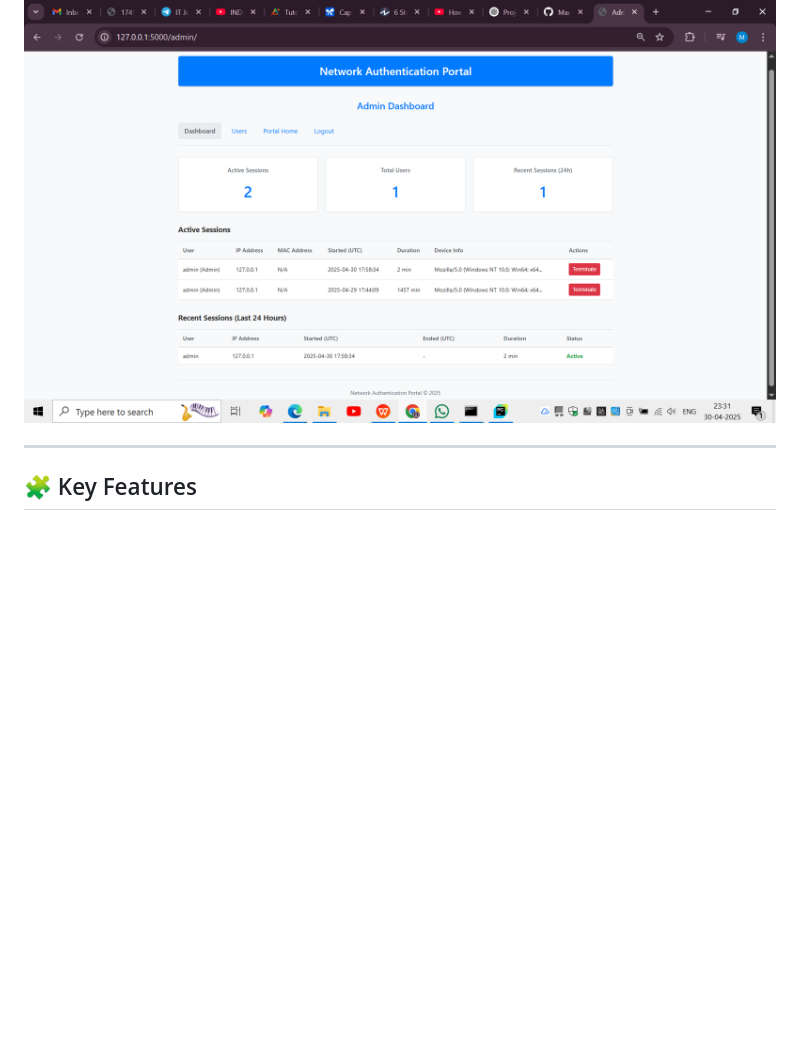
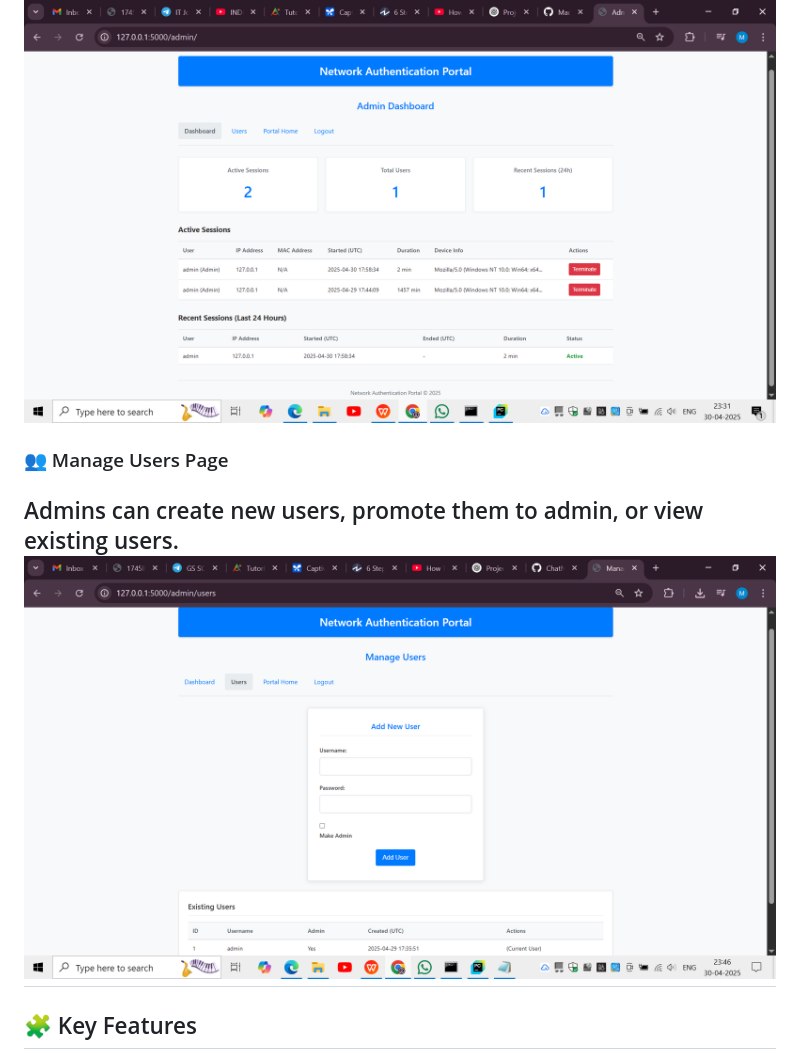
Before and after one commit to MadhumithaRAmalkar/ChatNock, a Markdown page: README.md, the part around the change. Drawn GitHub-style; blank space fills up the shorter version.

```diff
--- a/README.md
+++ b/README.md
@@ -23,6 +23,9 @@ Authenticated users can chat live using WebSockets.
 Admins can monitor, control, and terminate active sessions.
 ![Admin Dashboard](./p4.PNG)
 
+### 👥 Manage Users Page
+Admins can create new users, promote them to admin, or view existing users.
+![Manage Users](./p5.PNG)
 ---
 
 ## 🧩 Key Features
```
